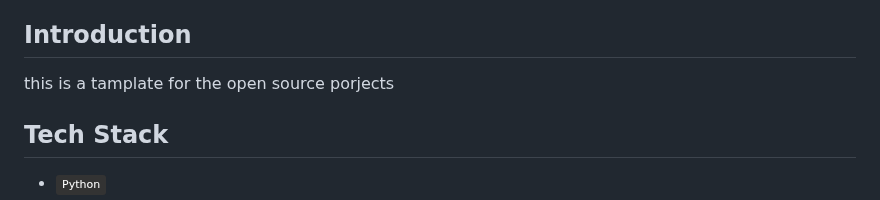
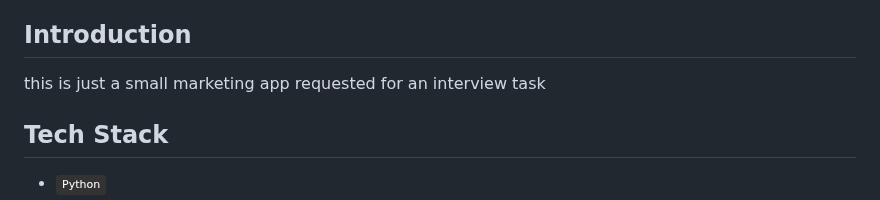
Before and after one commit to suliman-99/Marketing-System, a Markdown page: README.md, the part around the change. Drawn GitHub-style; badges without logos.

Commit message:
Update the introduction

```diff
--- a/README.md
+++ b/README.md
@@ -61,7 +61,7 @@
 
 ## Introduction
 
-this is a tamplate for the open source porjects
+this is just a small marketing app requested for an interview task
 
 ## Tech Stack
 
```
